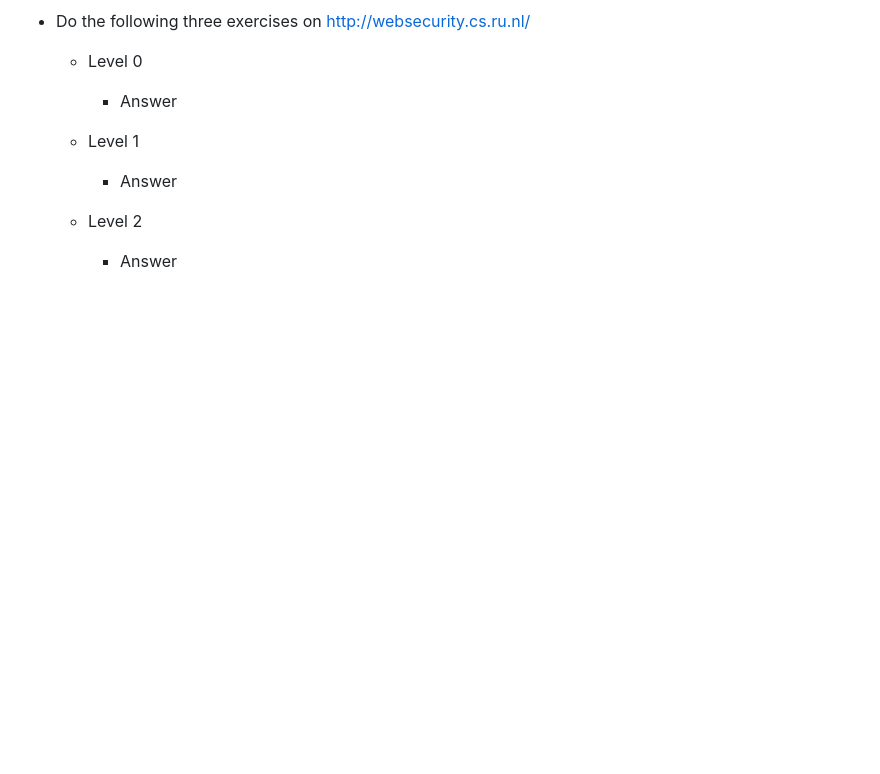
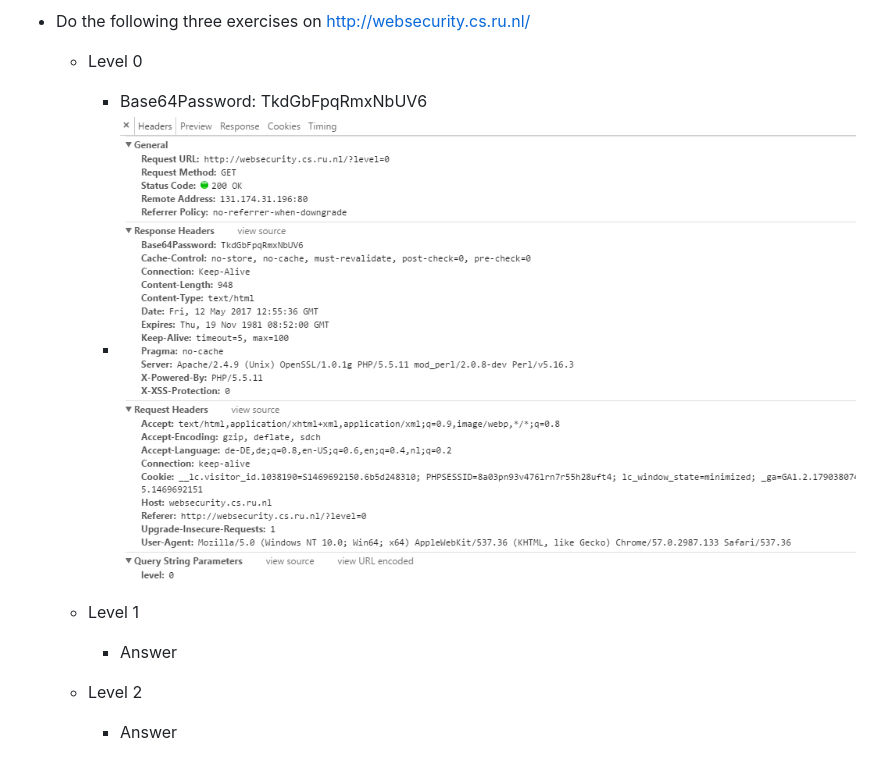
Before and after one commit to ChristophSchmidl/web-security, a Markdown page: assignment-3/README.md, the part around the change. Drawn GitHub-style; pictures changed too: assignment-3/img/level_0.PNG (added); blank space fills up the shorter version.

```diff
--- a/assignment-3/README.md
+++ b/assignment-3/README.md
@@ -30,7 +30,8 @@
 * Do the following three exercises on http://websecurity.cs.ru.nl/
 
 	* Level 0
-		* Answer
+		* Base64Password: TkdGbFpqRmxNbUV6
+		* ![Level0](img/level_0.PNG)
 
 	* Level 1
 		* Answer
```
